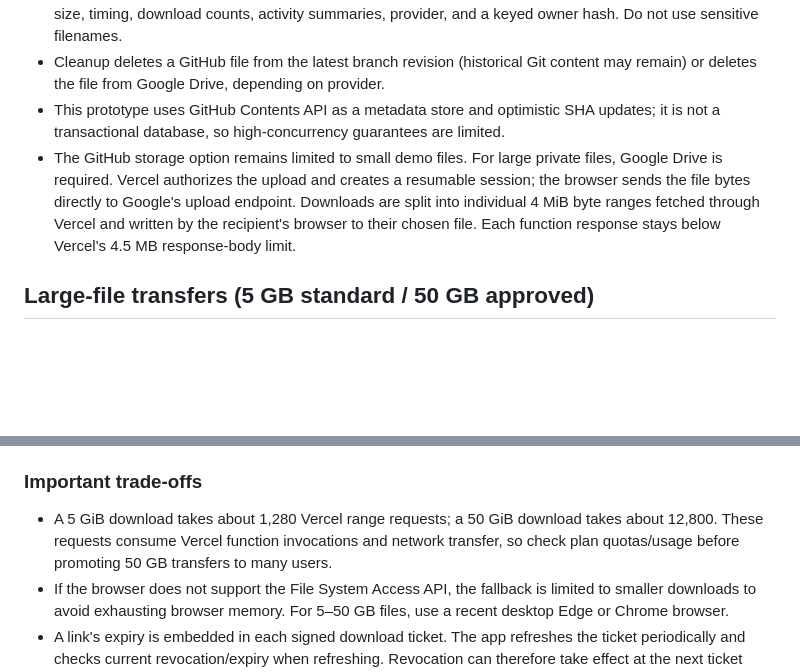
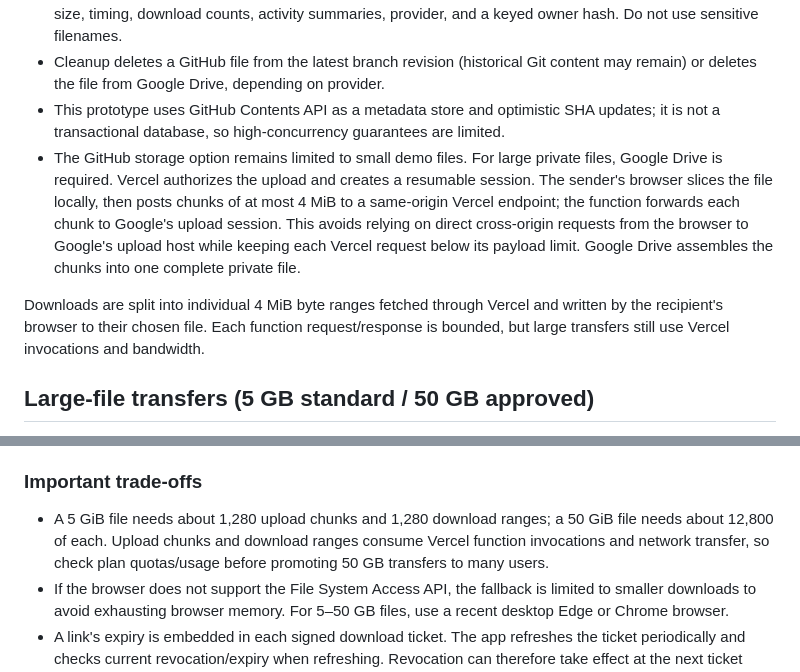
Before and after one commit to Darshan-U-P/QuickShare-Cloud, a Markdown page: README.md, 2 parts joined by grey strips. Drawn GitHub-style; blank space fills up the shorter version.

Commit message:
Document same-origin chunk proxy upload architecture

```diff
--- a/README.md
+++ b/README.md
@@ -64,7 +64,9 @@ The Drive selector is enabled only when `GOOGLE_CLIENT_ID`, `GOOGLE_CLIENT_SECRE
 - **Both options:** metadata is currently stored in the public GitHub repository. Metadata includes file name, file size, timing, download counts, activity summaries, provider, and a keyed owner hash. Do not use sensitive filenames.
 - Cleanup deletes a GitHub file from the latest branch revision (historical Git content may remain) or deletes the file from Google Drive, depending on provider.
 - This prototype uses GitHub Contents API as a metadata store and optimistic SHA updates; it is not a transactional database, so high-concurrency guarantees are limited.
-- The GitHub storage option remains limited to small demo files. For large private files, Google Drive is required. Vercel authorizes the upload and creates a resumable session; the browser sends the file bytes directly to Google's upload endpoint. Downloads are split into individual 4 MiB byte ranges fetched through Vercel and written by the recipient's browser to their chosen file. Each function response stays below Vercel's 4.5 MB response-body limit.
+- The GitHub storage option remains limited to small demo files. For large private files, Google Drive is required. Vercel authorizes the upload and creates a resumable session. The sender's browser slices the file locally, then posts chunks of at most 4 MiB to a same-origin Vercel endpoint; the function forwards each chunk to Google's upload session. This avoids relying on direct cross-origin requests from the browser to Google's upload host while keeping each Vercel request below its payload limit. Google Drive assembles the chunks into one complete private file.
+
+Downloads are split into individual 4 MiB byte ranges fetched through Vercel and written by the recipient's browser to their chosen file. Each function request/response is bounded, but large transfers still use Vercel invocations and bandwidth.
 
 ## Large-file transfers (5 GB standard / 50 GB approved)
 
@@ -81,7 +83,7 @@ For downloads larger than 4 MiB, QuickShare displays a downloader page. In deskt
 
 ### Important trade-offs
 
-- A 5 GiB download takes about 1,280 Vercel range requests; a 50 GiB download takes about 12,800. These requests consume Vercel function invocations and network transfer, so check plan quotas/usage before promoting 50 GB transfers to many users.
+- A 5 GiB file needs about 1,280 upload chunks and 1,280 download ranges; a 50 GiB file needs about 12,800 of each. Upload chunks and download ranges consume Vercel function invocations and network transfer, so check plan quotas/usage before promoting 50 GB transfers to many users.
 - If the browser does not support the File System Access API, the fallback is limited to smaller downloads to avoid exhausting browser memory. For 5–50 GB files, use a recent desktop Edge or Chrome browser.
 - A link's expiry is embedded in each signed download ticket. The app refreshes the ticket periodically and checks current revocation/expiry when refreshing. Revocation can therefore take effect at the next ticket refresh for an already-started large download.
 - A 50 GB per-file limit does not increase the central Google Drive account's available storage quota. Ensure the Drive account has sufficient free space.
```
